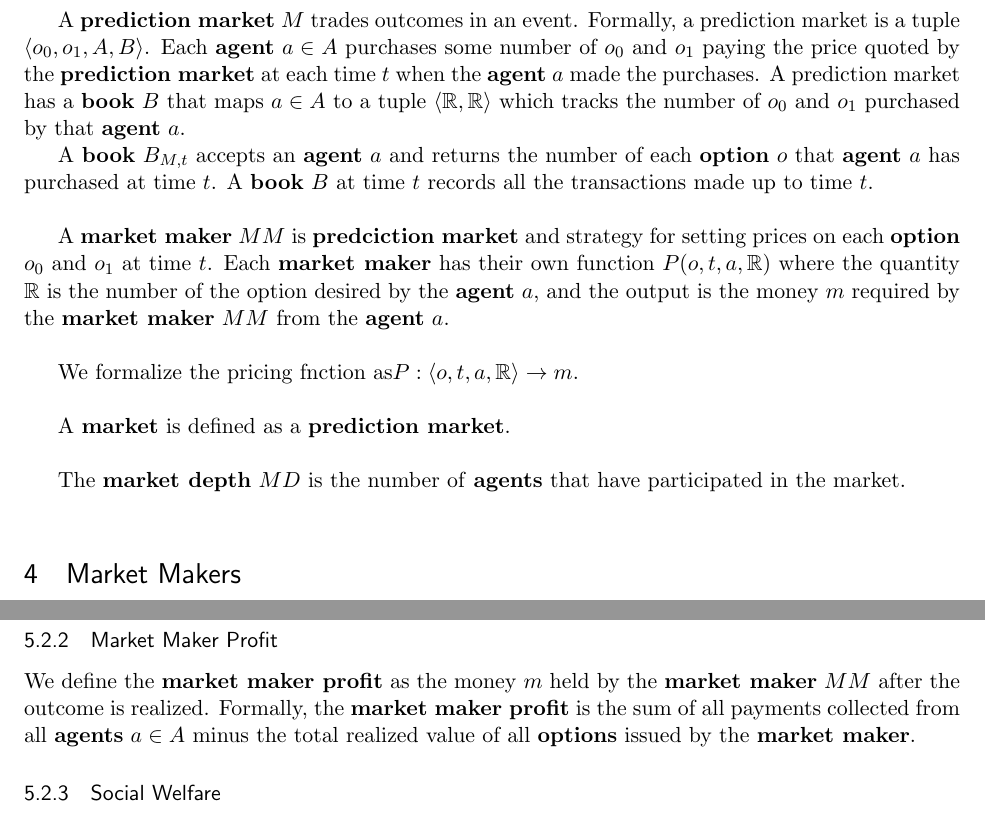
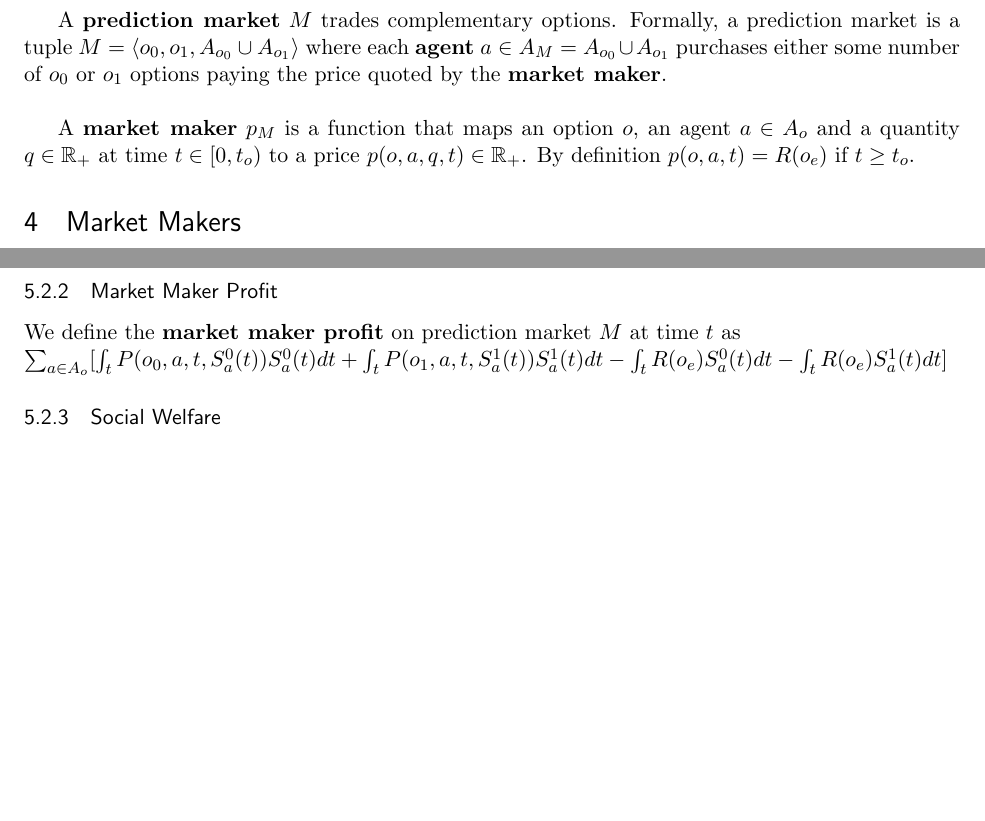
Before and after one commit to lccodes/TradingPlatform, a LaTeX document (docs/experiments.tex, which reads docs/marketmarkerexperiments.tex): two parts of pages 2 and 3 of 4 before the commit and two parts of pages 2 and 3 of 3 after it, joined at a grey line, cut so that both start at the same text, the shorter picture padded with empty space. Compiled offline with pdfLaTeX.

Commit message:
Definitions through profit

```diff
--- a/docs/marketmarkerexperiments.tex
+++ b/docs/marketmarkerexperiments.tex
@@ -38 +50,7 @@ of the $\Option_{outcome}$ being realized at the strike date $\Option_{\Time}$.\
 
+A \mydef{prediction market} $\Market$ trades complementary options.
+Formally, a prediction market is a tuple $\Market = \left<\Option_0,\Option_1,
+\Agents_{\Option_0} \cup \Agents_{\Option_1} \right>$ where each \mydef{agent}
+$\Agent\in\Agents_\Market = \Agents_{\Option_0} \cup \Agents_{\Option_1}$ purchases
+either some number of $\Option_0$ or $\Option_1$ options paying the price quoted by the
+\mydef{market maker}.\\
@@ -44,26 +57,15 @@ for the $\Option$.\\
 
-A \mydef{prediction market} $\Market$ trades outcomes in an event. Formally, a prediction market
-is a tuple $\left<\Option_0,\Option_1, \Agents, \Book\right>$. Each \mydef{agent}
-$\Agent\in\Agents$ purchases some number of $\Option_0$ and $\Option_1$ paying the price
-quoted by the \mydef{prediction market} at each time $\Time$ when the \mydef{agent} $\Agent$
-made the purchases. A prediction market has a \mydef{book} $\Book$ that maps $\Agent\in\Agents$ to a tuple $\left<\mathbb{R},\mathbb{R}\right>$ which tracks the number of $\Option_0$ and $\Option_1$
-purchased by that \mydef{agent} $\Agent$.
 
-A \mydef{book} $\Book_{\Market,\Time}$ accepts an \mydef{agent} $\Agent$ and returns the number of
-each \mydef{option} $\Option$ that \mydef{agent} $\Agent$ has purchased at time $\Time$. A
-\mydef{book} $\Book$ at time $\Time$ records all the transactions made up to time $\Time$.\\
+A \mydef{market maker} $\OptionPrice_\Market$ is a function
+that maps an option $\Option$, an agent $\Agent \in \Agents_\Option$
+and a quantity $\Quantity\in\mathbb{R}_+$ at time $\Time \in [0,\Time_\Option)$
+to a price $\OptionPrice(\Option,\Agent,\Quantity, \Time) \in \mathbb{R}_+$.
+By definition $\OptionPrice(\Option,\Agent, \Time) = \Revealer(\Option_\Event)$ if
+$\Time \ge \Time_\Option$.
 
-A \mydef{market maker} $\MarketMaker$ is \mydef{predciction market} and strategy for setting prices
-on each \mydef{option} $\Option_0$ and $\Option_1$ at time $\Time$. Each \mydef{market maker} has
-their own function $\Price(\Option,\Time,\Agent,\mathbb{R})$ where the quantity $\mathbb{R}$ is the
-number of the option desired by the \mydef{agent} $\Agent$, and the output is the money $\Money$
-required by the \mydef{market maker} $\MarketMaker$ from the \mydef{agent} $\Agent$. \\
+%The \mydef{market depth} $\MarketDepth$ is the number of \mydef{agents} that have
+%participated in the prediction market, i.e. $|\Agents_\Option|$.
 
-We formalize the pricing fnction as$\Price:\left<\Option,\Time,\Agent,\mathbb{R}\right> \rightarrow \Money$.\\
-
-A \mydef{market} is defined as a \mydef{prediction market}.\\
-
-The \mydef{market depth} $\MarketDepth$ is the number of \mydef{agents} that have participated in the market.\\
 
 \section{Market Makers}
 In these experiments we will test the following five market markers.
@@ -101,10 +103,16 @@ We formalize \mydef{liquidity sensitive} as the function $\Delta = f(\MarketDept
 having a constant $\Delta$.\\
 
 \subsubsection{Market Maker Profit}
-We define the \mydef{market maker profit} as the money $\Money$ held by the \mydef{market maker} $\MarketMaker$
-after the outcome is realized. Formally, the \mydef{market maker profit} is the sum of all payments collected from
-all \mydef{agents} $\Agent\in\Agents$ minus the total realized value of all \mydef{options} issued by the
-\mydef{market maker}.
+We define the \mydef{market maker profit} on prediction market $\Market$ at time $\Time$ as\\
+$\sum_{\Agent\in\Agents_\Option} [
+\int_{\Time}
+\Price(\Option_0,\Agent,\Time, \AgentStrategy^{0}_{\Agent}(\Time))\AgentStrategy^{0}_{\Agent}(\Time)dt
++\int_{\Time}
+\Price(\Option_1,\Agent,\Time, \AgentStrategy^{1}_{\Agent}(\Time))\AgentStrategy^{1}_{\Agent}(\Time)dt
+-\int_{\Time}
+\Revealer(\Option_\Event)\AgentStrategy^{0}_{\Agent}(\Time)dt
+-\int_{\Time}
+\Revealer(\Option_\Event)\AgentStrategy^{1}_{\Agent}(\Time)dt]$
 
 \subsubsection{Social Welfare}
 We define the profit of an agent as the sum of the realized value of its \mydef{options} minus the
```
Also changed, not shown: docs/commands.tex (+8 -4 lines), docs/experiments.pdf, docs/marketmarkerexperiments.tex (41 more changed lines), 4 other files.
